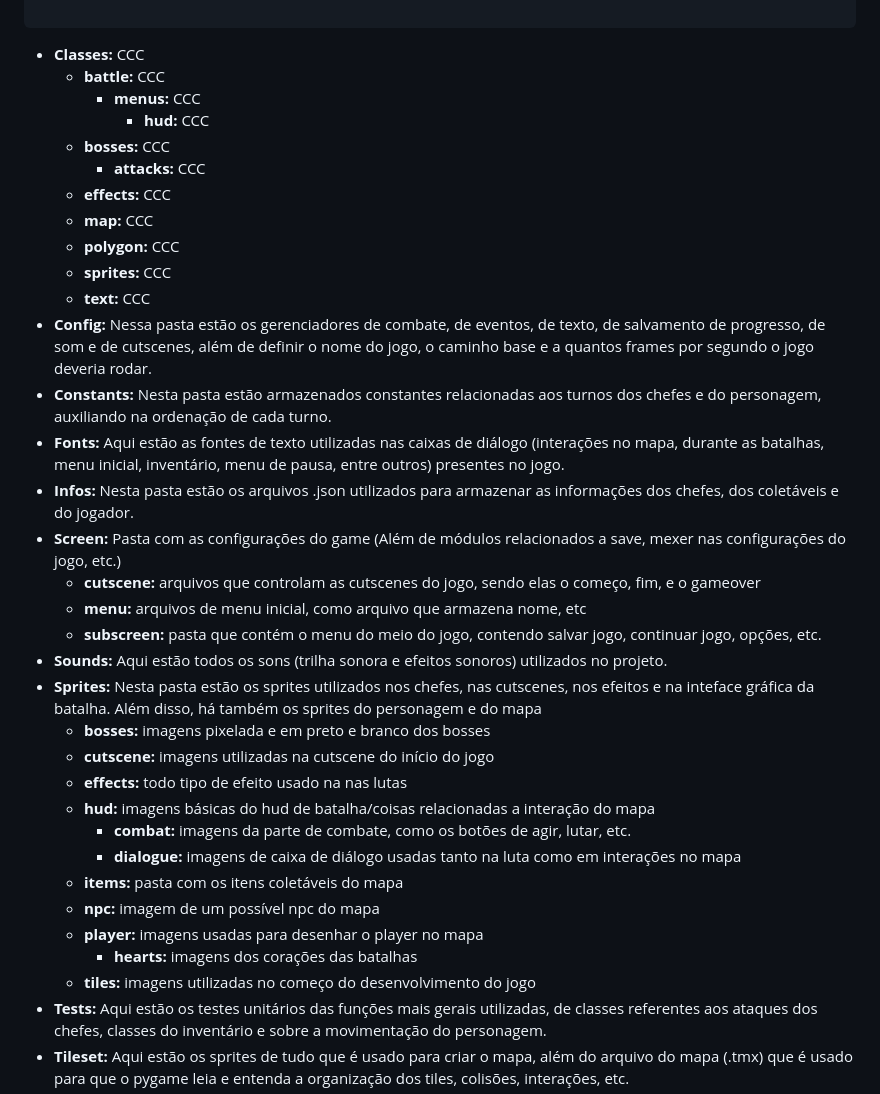
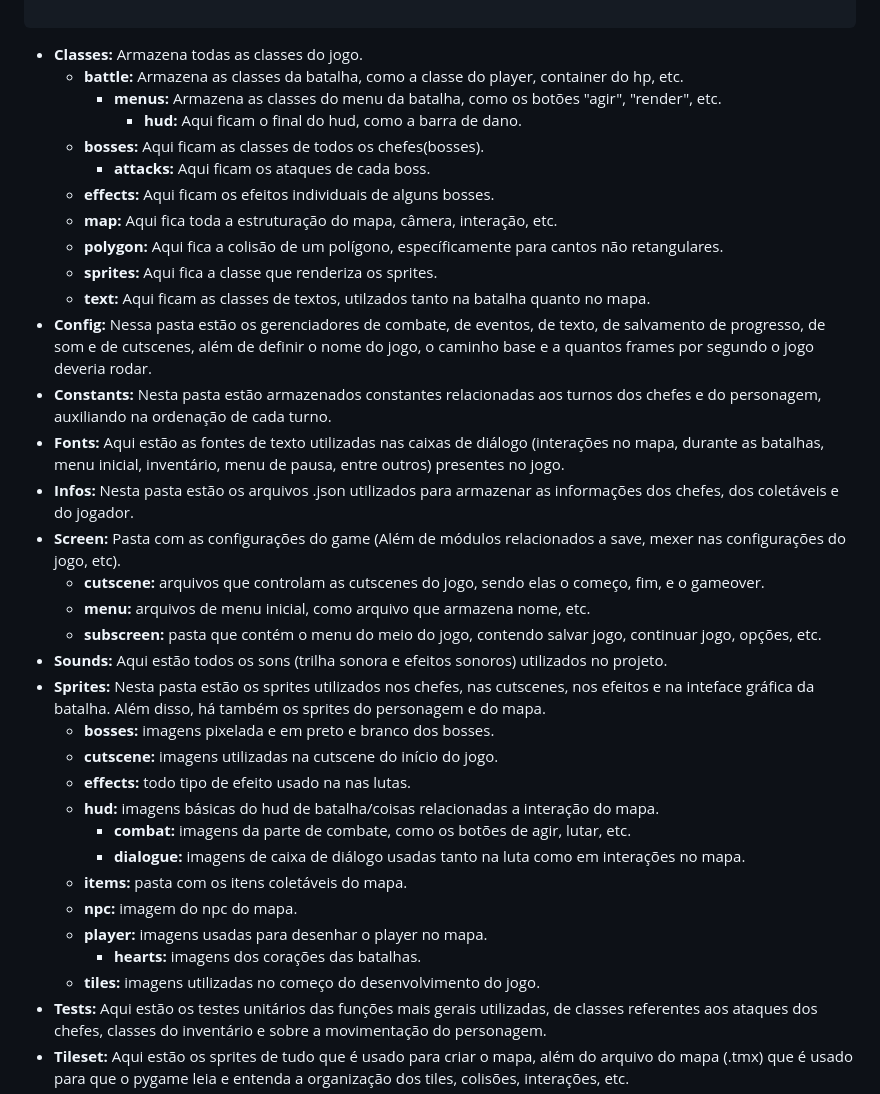
Before and after one commit to Os-Estudiosos/EMApTale, a Markdown page: README.md, the part around the change. GitHub-like rendering.

Commit message:
readme praticamente finalizado

````diff
--- a/README.md
+++ b/README.md
@@ -72,38 +72,38 @@ Além disso, cada batalha é única e característica, com cada ataque sendo dir
 
 ```
 
-- **Classes:** CCC
-  - **battle:** CCC
-    - **menus:** CCC
-      - **hud:** CCC
-  - **bosses:** CCC
-    - **attacks:** CCC
-  - **effects:** CCC
-  - **map:** CCC
-  - **polygon:** CCC
-  - **sprites:** CCC
-  - **text:** CCC
+- **Classes:** Armazena todas as classes do jogo.
+  - **battle:** Armazena as classes da batalha, como a classe do player, container do hp, etc.
+    - **menus:** Armazena as classes do menu da batalha, como os botões "agir", "render", etc.
+      - **hud:** Aqui ficam o final do hud, como a barra de dano.
+  - **bosses:** Aqui ficam as classes de todos os chefes(bosses).
+    - **attacks:** Aqui ficam os ataques de cada boss.
+  - **effects:** Aqui ficam os efeitos individuais de alguns bosses.
+  - **map:** Aqui fica toda a estruturação do mapa, câmera, interação, etc.
+  - **polygon:** Aqui fica a colisão de um polígono, específicamente para cantos não retangulares.
+  - **sprites:** Aqui fica a classe que renderiza os sprites.
+  - **text:** Aqui ficam as classes de textos, utilzados tanto na batalha quanto no mapa.
 - **Config:** Nessa pasta estão os gerenciadores de combate, de eventos, de texto, de salvamento de progresso, de som e de cutscenes, além de definir o nome do jogo, o caminho base e a quantos frames por segundo o jogo deveria rodar.
 - **Constants:** Nesta pasta estão armazenados constantes relacionadas aos turnos dos chefes e do personagem, auxiliando na ordenação de cada turno.
 - **Fonts:** Aqui estão as fontes de texto utilizadas nas caixas de diálogo (interações no mapa, durante as batalhas, menu inicial, inventário, menu de pausa, entre outros) presentes no jogo.
 - **Infos:** Nesta pasta estão os arquivos .json utilizados para armazenar as informações dos chefes, dos coletáveis e do jogador.
-- **Screen:** Pasta com as configurações do game (Além de módulos relacionados a save, mexer nas configurações do jogo, etc.)
-  - **cutscene:** arquivos que controlam as cutscenes do jogo, sendo elas o começo, fim, e o gameover
-  - **menu:** arquivos de menu inicial, como arquivo que armazena nome, etc
+- **Screen:** Pasta com as configurações do game (Além de módulos relacionados a save, mexer nas configurações do jogo, etc).
+  - **cutscene:** arquivos que controlam as cutscenes do jogo, sendo elas o começo, fim, e o gameover.
+  - **menu:** arquivos de menu inicial, como arquivo que armazena nome, etc.
   - **subscreen:** pasta que contém o menu do meio do jogo, contendo salvar jogo, continuar jogo, opções, etc.
 - **Sounds:** Aqui estão todos os sons (trilha sonora e efeitos sonoros) utilizados no projeto.
-- **Sprites:** Nesta pasta estão os sprites utilizados nos chefes, nas cutscenes, nos efeitos e na inteface gráfica da batalha. Além disso, há também os sprites do personagem e do mapa
-  - **bosses:** imagens pixelada e em preto e branco dos bosses
-  - **cutscene:** imagens utilizadas na cutscene do início do jogo
-  - **effects:** todo tipo de efeito usado na nas lutas
-  - **hud:** imagens básicas do hud de batalha/coisas relacionadas a interação do mapa
+- **Sprites:** Nesta pasta estão os sprites utilizados nos chefes, nas cutscenes, nos efeitos e na inteface gráfica da batalha. Além disso, há também os sprites do personagem e do mapa.
+  - **bosses:** imagens pixelada e em preto e branco dos bosses.
+  - **cutscene:** imagens utilizadas na cutscene do início do jogo.
+  - **effects:** todo tipo de efeito usado na nas lutas.
+  - **hud:** imagens básicas do hud de batalha/coisas relacionadas a interação do mapa.
     - **combat:** imagens da parte de combate, como os botões de agir, lutar, etc.
-    - **dialogue:** imagens de caixa de diálogo usadas tanto na luta como em interações no mapa
-  - **items:** pasta com os itens coletáveis do mapa
-  - **npc:** imagem de um possível npc do mapa
-  - **player:** imagens usadas para desenhar o player no mapa
-    - **hearts:** imagens dos corações das batalhas
-  - **tiles:** imagens utilizadas no começo do desenvolvimento do jogo
+    - **dialogue:** imagens de caixa de diálogo usadas tanto na luta como em interações no mapa.
+  - **items:** pasta com os itens coletáveis do mapa.
+  - **npc:** imagem do npc do mapa.
+  - **player:** imagens usadas para desenhar o player no mapa.
+    - **hearts:** imagens dos corações das batalhas.
+  - **tiles:** imagens utilizadas no começo do desenvolvimento do jogo.
 - **Tests:** Aqui estão os testes unitários das funções mais gerais utilizadas, de classes referentes aos ataques dos chefes, classes do inventário e sobre a movimentação do personagem.
 - **Tileset:** Aqui estão os sprites de tudo que é usado para criar o mapa, além do arquivo do mapa (.tmx) que é usado para que o pygame leia e entenda a organização dos tiles, colisões, interações, etc.
 - **Utils:** Na pasta utils estão algumas funções reutilizáveis em certas partes do código.
````
